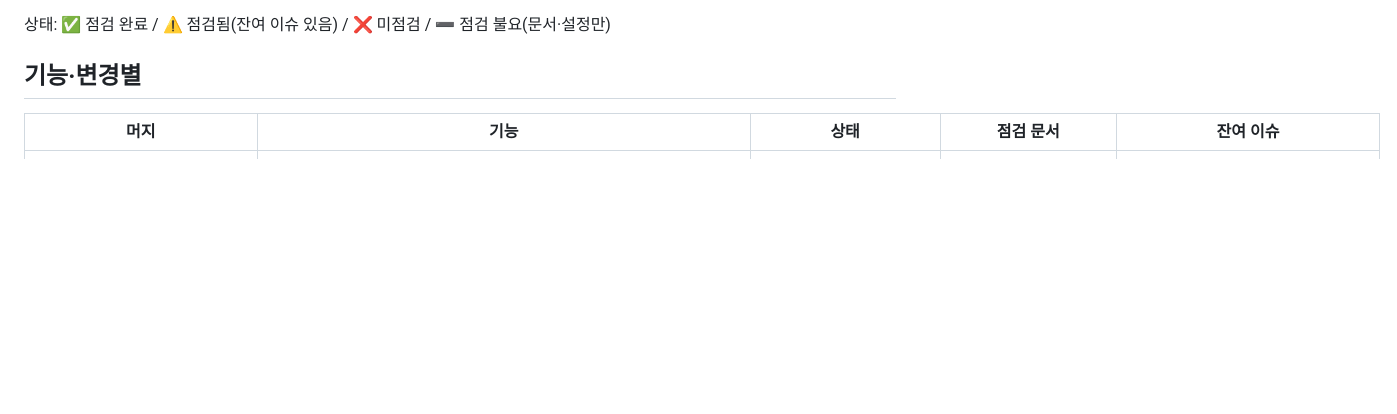
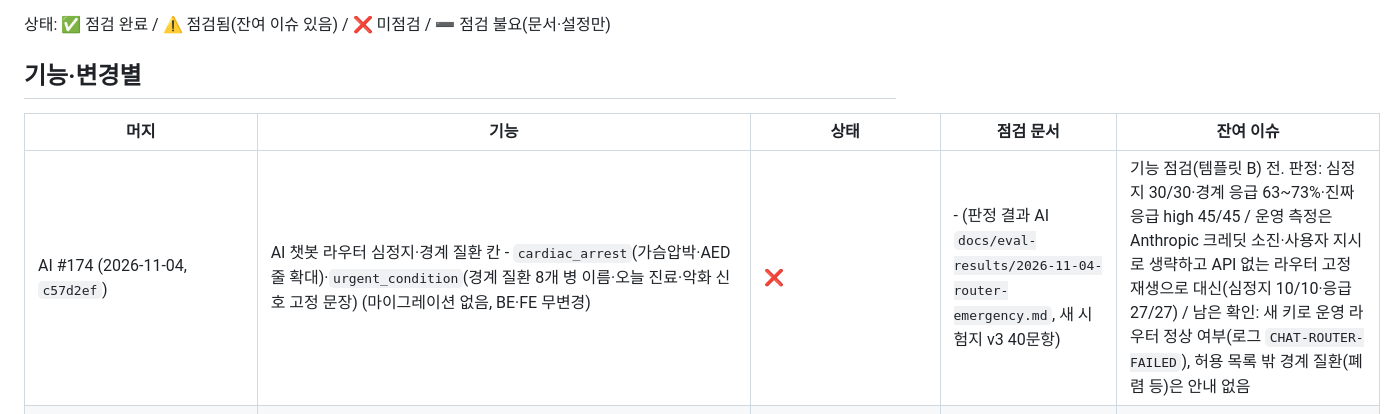
Before and after one commit to Dongyang-Mirae-University-software/SilverBridgeBe, a Markdown page: docs/audit-index.md, the part around the change. Rendered like a GitHub page; blank space fills up the shorter version.

```diff
--- a/docs/audit-index.md
+++ b/docs/audit-index.md
@@ -9,6 +9,7 @@
 
 | 머지 | 기능 | 상태 | 점검 문서 | 잔여 이슈 |
 |---|---|---|---|---|
+| AI #174 (2026-11-04, `c57d2ef`) | AI 챗봇 라우터 심정지·경계 질환 칸 - `cardiac_arrest`(가슴압박·AED 줄 확대)·`urgent_condition`(경계 질환 8개 병 이름·오늘 진료·악화 신호 고정 문장) (마이그레이션 없음, BE·FE 무변경) | ❌ | - (판정 결과 AI `docs/eval-results/2026-11-04-router-emergency.md`, 새 시험지 v3 40문항) | 기능 점검(템플릿 B) 전. 판정: 심정지 30/30·경계 응급 63~73%·진짜 응급 high 45/45 / 운영 측정은 Anthropic 크레딧 소진·사용자 지시로 생략하고 API 없는 라우터 고정 재생으로 대신(심정지 10/10·응급 27/27) / 남은 확인: 새 키로 운영 라우터 정상 여부(로그 `CHAT-ROUTER-FAILED`), 허용 목록 밖 경계 질환(폐렴 등)은 안내 없음 |
 | BE #444·#447 · FE #213 (2026-11-04, `beb16f5`·`7104ff7`·`dee9f62`) | AI 챗봇 환자 프로필 서버 값 - 이름·전화·생년월일·나이·성별·주소를 환자 DB 값으로, 나머지 프로필 키 제거, 검색할 수 있는 주소만, FE context `{ role, wardId }` (마이그레이션 없음, AI 무변경) | ✅ | `(2026-11-04) audit-chat-profile-context.md` (템플릿 B, gosky 실측·AI 상담 기록 키 확인) | PASS · 🔴 0 · 🟠 0 · 🟡 1 · 🟢 1 - M-1 자리표시 주소 검색 0건 → **BE #447로 조치** · L-1 보호자 화면 실측 → **15:01 완료**(브라우저 context `role`·`wardId`만, AI 기록에 피보호자 DB 프로필) |
 | BE (2026-11-04, `feature/user-notification-inbox`) | 내 알림 기록 API - 목록·안 읽은 수·읽음·모두 읽음(`/api/user/me/notifications`, GUARDIAN·WARD), 최근 90일·NOT_SENT 제외, category 4묶음(switch 한 곳), 남의 알림 403 + IDOR, V67 `read_at`·부분 인덱스(가역, 기존 행 읽음 처리) | ✅ | `(2026-11-04) audit-user-notification-inbox.md` (템플릿 B, 실서버 인덱스 사용 확인) | M-1·L-2·L-3 조치 완료(`fix/user-notification-inbox-audit`), L-1 조치 없음(규모 커지면 재확인) |
 | AI #171 (2026-11-04) | 챗봇 병원 예약 선택지화 - 피보호자가 키보드 없이 고르기만: 지역 글 입력 → 시·도/지역 선택지(예약 서비스 `GET /hospitals` region, 같은 시·도 = 가까운 곳, 최대 6개 + 다른 시·도 + 직접 입력, 새 field `location_sido`), 병원 목록 "다른 지역" 항상, 검색 0건·빈 시간 조회 실패 선택지(`__department__`·`__retry__`), 진료과 답 [가까운 ○○ 찾기] 버튼 (BE·FE 변경 없음) | ✅ | `(2026-11-04) audit-ai-reservation-choice-only.md` (템플릿 B, 가짜 예약 서비스 재현 + devdmu 375px 피보호자 실화면 2시나리오 글 입력 0회, 확인 카드까지만) | 조건부 PASS · 🔴 0 · 🟠 0 · 🟡 2 · 🟢 5 - **M-1 진료과 답 버튼이 같은 세션 이력의 옛 병원·시간을 되살림**(재현) · **M-2 FE·BE가 주소를 context에 안 보내 실서비스는 항상 시·도부터**(BE가 시·군·구 전달 필요) · L-1 특수 값이 서버 이력(Claude)에 들어감 · L-2 두 번째 지역 질문 문장 중복 · L-3 지역 조회가 챗 마감 예외도 삼킴 · L-4 "다른 지역" 항상 = 10/29 L-2·L-3 결정 변경(수용) · L-5 FE 고정 칩·버튼 크기 / 보호자 대리 실화면은 시험 보호자 로그인 401로 미확인 → **전부 반영**: AI #172 `bed6a06`(M-1·L-1·L-2·L-3, 변이 4종 검출, gosky 14:14) · M-2는 BE #444(다른 세션, 주소 DB 값 전송·사용자 결정 1A)로 해소 - 이 점검의 BE #445는 1A와 부딪혀 닫음, devdmu 주소 기준 바로 검색 확인 · L-4 policy-chat · L-5 FE 전달 |
```
Also changed, not shown: .claude/rules/policy-chat.md (+1 -0 lines), docs/(2026-10-20) analysis-ai-chat-reservation.md (+7 -0 lines).
